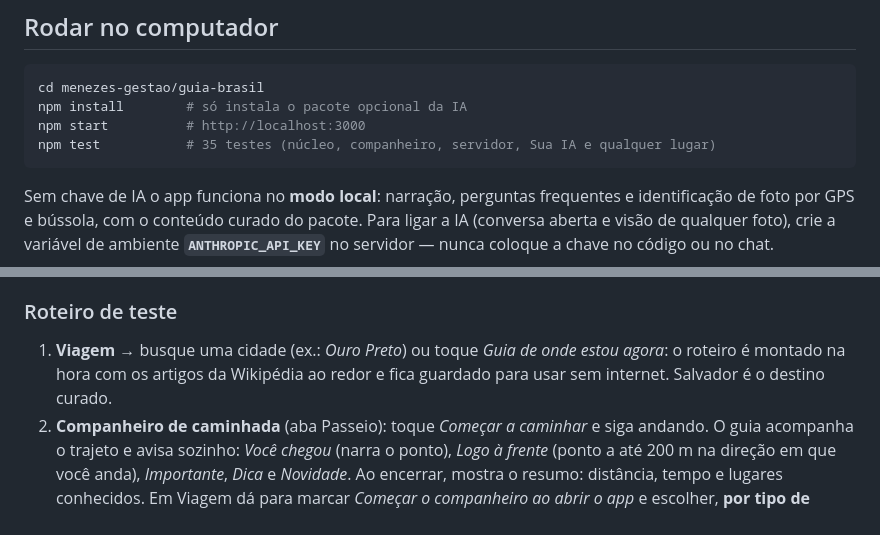
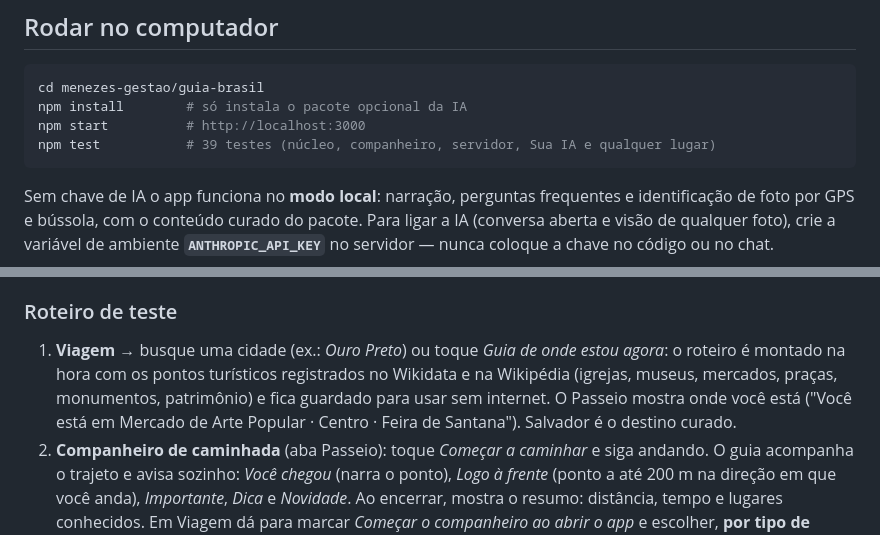
Before and after one commit to rodrigaomenezes/geral, a Markdown page: menezes-gestao/guia-brasil/README.md, 2 parts joined by grey strips. Drawn GitHub-style.

Commit message:
docs(guia-brasil): G-018, pontos turísticos e onde estou
Co-Authored-By: Claude Opus 5.5 <noreply@anthropic.com>
Claude-Session: https://claude.ai/code/session_01TP5bsiQGeWy8S3BwiwTKq9

````diff
--- a/menezes-gestao/guia-brasil/README.md
+++ b/menezes-gestao/guia-brasil/README.md
@@ -13,7 +13,7 @@ vídeo (RF04), diário (RF08), roteiros (RF09), contas e pagamento (RF11), afili
 cd menezes-gestao/guia-brasil
 npm install        # só instala o pacote opcional da IA
 npm start          # http://localhost:3000
-npm test           # 35 testes (núcleo, companheiro, servidor, Sua IA e qualquer lugar)
+npm test           # 39 testes (núcleo, companheiro, servidor, Sua IA e qualquer lugar)
 ```
 
 Sem chave de IA o app funciona no **modo local**: narração, perguntas frequentes e identificação de foto por GPS
@@ -62,7 +62,9 @@ Use sempre a mesma chave de assinatura (`GUIA_KEYSTORE`/`GUIA_KEYPASS`) para o A
 ### Roteiro de teste
 
 1. **Viagem** → busque uma cidade (ex.: *Ouro Preto*) ou toque *Guia de onde estou agora*: o roteiro é montado na
-   hora com os artigos da Wikipédia ao redor e fica guardado para usar sem internet. Salvador é o destino curado.
+   hora com os pontos turísticos registrados no Wikidata e na Wikipédia (igrejas, museus, mercados, praças,
+   monumentos, patrimônio) e fica guardado para usar sem internet. O Passeio mostra onde você está ("Você está em
+   Mercado de Arte Popular · Centro · Feira de Santana"). Salvador é o destino curado.
 2. **Companheiro de caminhada** (aba Passeio): toque *Começar a caminhar* e siga andando. O guia acompanha o trajeto
    e avisa sozinho: *Você chegou* (narra o ponto), *Logo à frente* (ponto a até 200 m na direção em que você anda),
    *Importante*, *Dica* e *Novidade*. Ao encerrar, mostra o resumo: distância, tempo e lugares conhecidos.
````
Also changed, not shown: menezes-gestao/guia-brasil/ARCHITECTURE.md (+4 -3 lines), menezes-gestao/guia-brasil/DECISIONS.md (+18 -0 lines).
